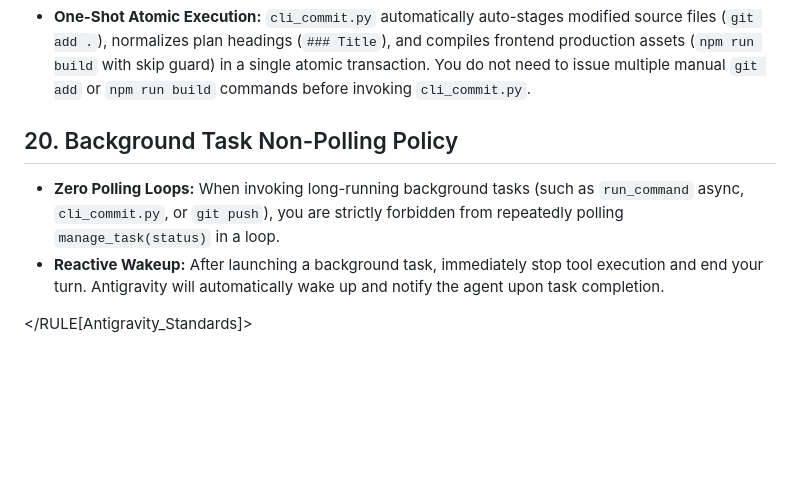
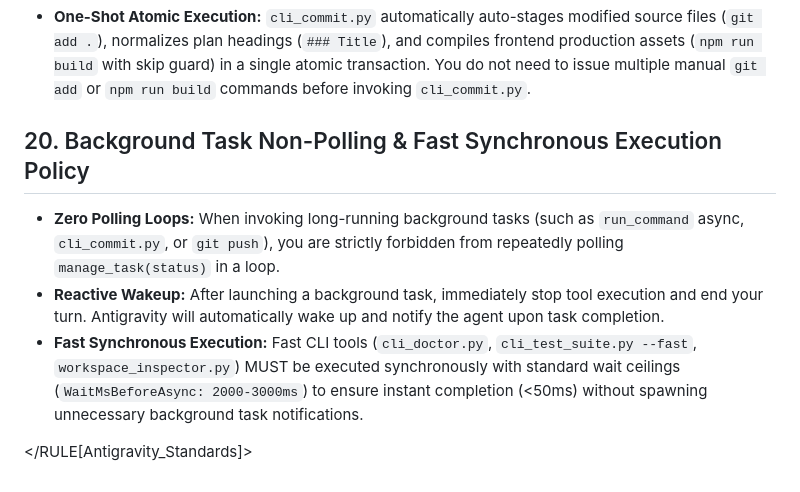
Before and after one commit to calin-m/Mass-Utility, a Markdown page: .agents/AGENTS.md, the part around the change. Drawn GitHub-style; blank space fills up the shorter version.

Commit message:
feat: Add Fast Synchronous Command Execution Rule to master templates, update AGENTS.md, syndicate IDE rules, and update Orchestra README
- Phase 2: Active Rules, IDE Syndication & Documentation Update
- Phase 3: Lockfile Synchronization & Verification

```diff
--- a/.agents/AGENTS.md
+++ b/.agents/AGENTS.md
@@ -151,9 +151,10 @@ The size of a code transaction must be inversely proportional to its systemic ri
 ## 19. Single-Prompt Self-Healing Execution & Asset Building
 - **One-Shot Atomic Execution:** `cli_commit.py` automatically auto-stages modified source files (`git add .`), normalizes plan headings (`### Title`), and compiles frontend production assets (`npm run build` with skip guard) in a single atomic transaction. You do not need to issue multiple manual `git add` or `npm run build` commands before invoking `cli_commit.py`.
 
-## 20. Background Task Non-Polling Policy
+## 20. Background Task Non-Polling & Fast Synchronous Execution Policy
 - **Zero Polling Loops:** When invoking long-running background tasks (such as `run_command` async, `cli_commit.py`, or `git push`), you are strictly forbidden from repeatedly polling `manage_task(status)` in a loop.
 - **Reactive Wakeup:** After launching a background task, immediately stop tool execution and end your turn. Antigravity will automatically wake up and notify the agent upon task completion.
+- **Fast Synchronous Execution:** Fast CLI tools (`cli_doctor.py`, `cli_test_suite.py --fast`, `workspace_inspector.py`) MUST be executed synchronously with standard wait ceilings (`WaitMsBeforeAsync: 2000-3000ms`) to ensure instant completion (<50ms) without spawning unnecessary background task notifications.
 
 </RULE[Antigravity_Standards]>
 <!-- RULE-END[Enterprise Standards] -->
```
